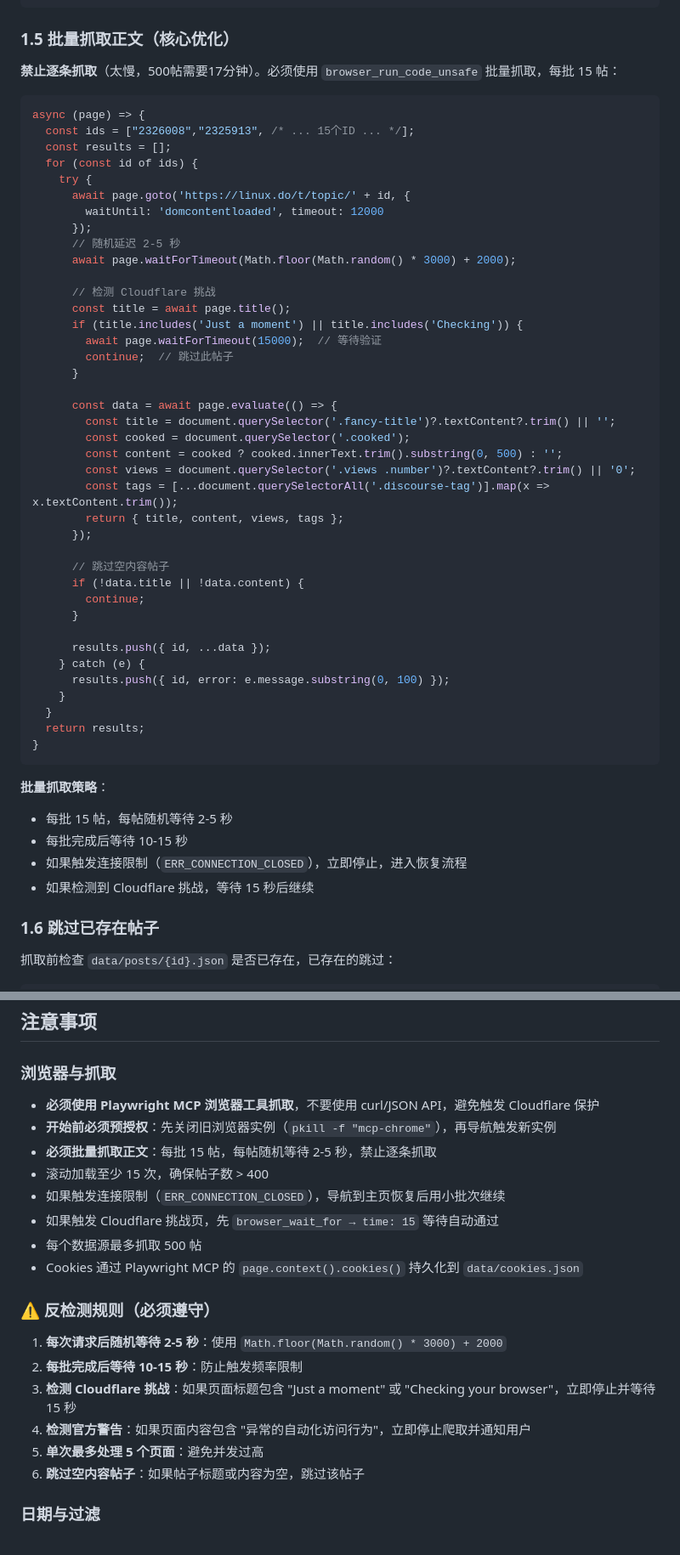
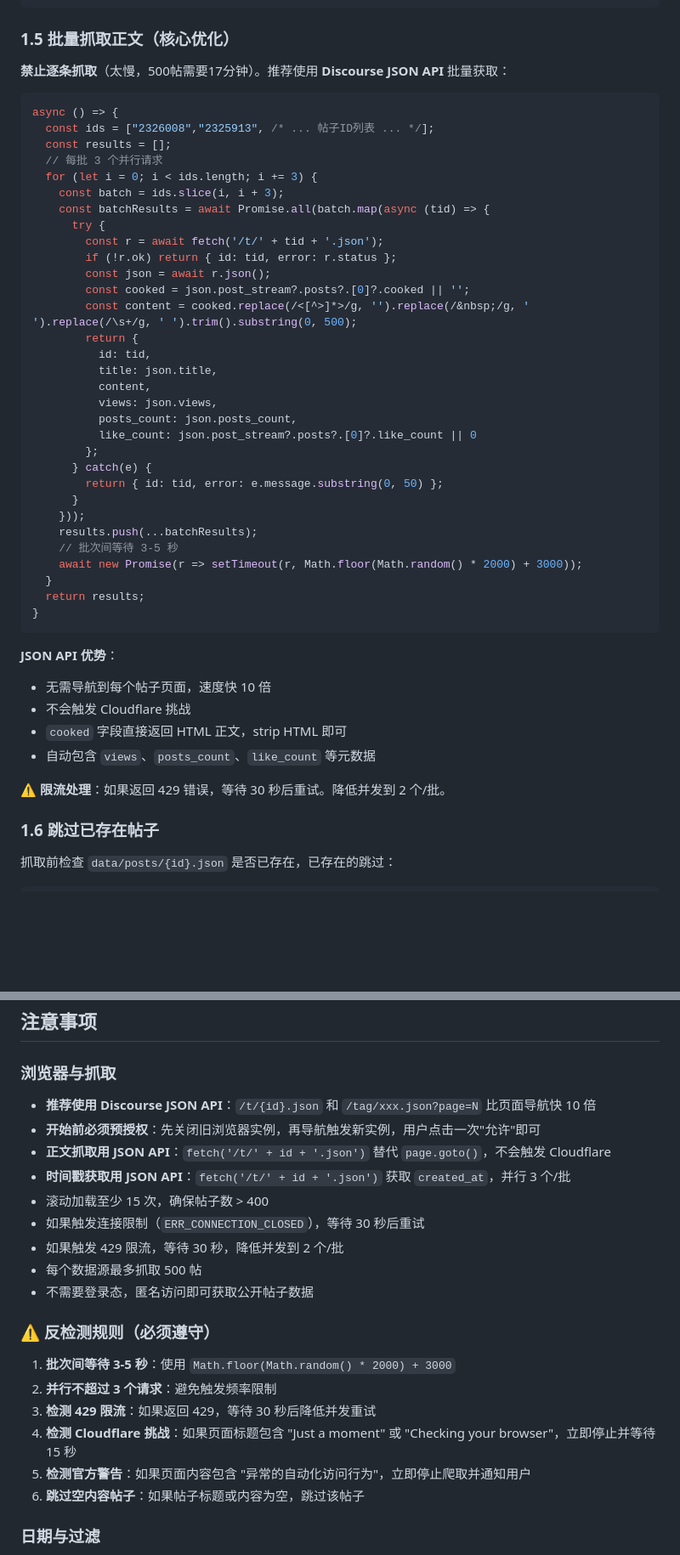
Before and after one commit to IVANLEE99/learn-claude-code, a Markdown page: skills/linuxdo-daily/SKILL.md, 2 parts joined by grey strips. Shown at 85% size. GitHub-like rendering; blank space fills up the shorter version.

````diff
--- a/skills/linuxdo-daily/SKILL.md
+++ b/skills/linuxdo-daily/SKILL.md
@@ -493,55 +493,49 @@ utc_end = today_end.astimezone(timezone.utc)
 
 ### 1.5 批量抓取正文（核心优化）
 
-**禁止逐条抓取**（太慢，500帖需要17分钟）。必须使用 `browser_run_code_unsafe` 批量抓取，每批 15 帖：
+**禁止逐条抓取**（太慢，500帖需要17分钟）。推荐使用 **Discourse JSON API** 批量获取：
 
 ```js
-async (page) => {
-  const ids = ["2326008","2325913", /* ... 15个ID ... */];
+async () => {
+  const ids = ["2326008","2325913", /* ... 帖子ID列表 ... */];
   const results = [];
-  for (const id of ids) {
-    try {
-      await page.goto('https://linux.do/t/topic/' + id, {
-        waitUntil: 'domcontentloaded', timeout: 12000
-      });
-      // 随机延迟 2-5 秒
-      await page.waitForTimeout(Math.floor(Math.random() * 3000) + 2000);
-
-      // 检测 Cloudflare 挑战
-      const title = await page.title();
-      if (title.includes('Just a moment') || title.includes('Checking')) {
-        await page.waitForTimeout(15000);  // 等待验证
-        continue;  // 跳过此帖子
+  // 每批 3 个并行请求
+  for (let i = 0; i < ids.length; i += 3) {
+    const batch = ids.slice(i, i + 3);
+    const batchResults = await Promise.all(batch.map(async (tid) => {
+      try {
+        const r = await fetch('/t/' + tid + '.json');
+        if (!r.ok) return { id: tid, error: r.status };
+        const json = await r.json();
+        const cooked = json.post_stream?.posts?.[0]?.cooked || '';
+        const content = cooked.replace(/<[^>]*>/g, '').replace(/&nbsp;/g, ' ').replace(/\s+/g, ' ').trim().substring(0, 500);
+        return {
+          id: tid,
+          title: json.title,
+          content,
+          views: json.views,
+          posts_count: json.posts_count,
+          like_count: json.post_stream?.posts?.[0]?.like_count || 0
+        };
+      } catch(e) {
+        return { id: tid, error: e.message.substring(0, 50) };
       }
-
-      const data = await page.evaluate(() => {
-        const title = document.querySelector('.fancy-title')?.textContent?.trim() || '';
-        const cooked = document.querySelector('.cooked');
-        const content = cooked ? cooked.innerText.trim().substring(0, 500) : '';
-        const views = document.querySelector('.views .number')?.textContent?.trim() || '0';
-        const tags = [...document.querySelectorAll('.discourse-tag')].map(x => x.textContent.trim());
-        return { title, content, views, tags };
-      });
-
-      // 跳过空内容帖子
-      if (!data.title || !data.content) {
-        continue;
-      }
-
-      results.push({ id, ...data });
-    } catch (e) {
-      results.push({ id, error: e.message.substring(0, 100) });
-    }
+    }));
+    results.push(...batchResults);
+    // 批次间等待 3-5 秒
+    await new Promise(r => setTimeout(r, Math.floor(Math.random() * 2000) + 3000));
   }
   return results;
 }
 ```
 
-**批量抓取策略**：
-- 每批 15 帖，每帖随机等待 2-5 秒
-- 每批完成后等待 10-15 秒
-- 如果触发连接限制（`ERR_CONNECTION_CLOSED`），立即停止，进入恢复流程
-- 如果检测到 Cloudflare 挑战，等待 15 秒后继续
+**JSON API 优势**：
+- 无需导航到每个帖子页面，速度快 10 倍
+- 不会触发 Cloudflare 挑战
+- `cooked` 字段直接返回 HTML 正文，strip HTML 即可
+- 自动包含 `views`、`posts_count`、`like_count` 等元数据
+
+**⚠️ 限流处理**：如果返回 429 错误，等待 30 秒后重试。降低并发到 2 个/批。
 
 ### 1.6 跳过已存在帖子
 
@@ -945,21 +939,22 @@ async (page) => {
 ## 注意事项
 
 ### 浏览器与抓取
-- **必须使用 Playwright MCP 浏览器工具抓取**，不要使用 curl/JSON API，避免触发 Cloudflare 保护
-- **开始前必须预授权**：先关闭旧浏览器实例（`pkill -f "mcp-chrome"`），再导航触发新实例
-- **必须批量抓取正文**：每批 15 帖，每帖随机等待 2-5 秒，禁止逐条抓取
+- **推荐使用 Discourse JSON API**：`/t/{id}.json` 和 `/tag/xxx.json?page=N` 比页面导航快 10 倍
+- **开始前必须预授权**：先关闭旧浏览器实例，再导航触发新实例，用户点击一次"允许"即可
+- **正文抓取用 JSON API**：`fetch('/t/' + id + '.json')` 替代 `page.goto()`，不会触发 Cloudflare
+- **时间戳获取用 JSON API**：`fetch('/t/' + id + '.json')` 获取 `created_at`，并行 3 个/批
 - 滚动加载至少 15 次，确保帖子数 > 400
-- 如果触发连接限制（`ERR_CONNECTION_CLOSED`），导航到主页恢复后用小批次继续
-- 如果触发 Cloudflare 挑战页，先 `browser_wait_for → time: 15` 等待自动通过
+- 如果触发连接限制（`ERR_CONNECTION_CLOSED`），等待 30 秒后重试
+- 如果触发 429 限流，等待 30 秒，降低并发到 2 个/批
 - 每个数据源最多抓取 500 帖
-- Cookies 通过 Playwright MCP 的 `page.context().cookies()` 持久化到 `data/cookies.json`
+- 不需要登录态，匿名访问即可获取公开帖子数据
 
 ### ⚠️ 反检测规则（必须遵守）
-1. **每次请求后随机等待 2-5 秒**：使用 `Math.floor(Math.random() * 3000) + 2000`
-2. **每批完成后等待 10-15 秒**：防止触发频率限制
-3. **检测 Cloudflare 挑战**：如果页面标题包含 "Just a moment" 或 "Checking your browser"，立即停止并等待 15 秒
-4. **检测官方警告**：如果页面内容包含 "异常的自动化访问行为"，立即停止爬取并通知用户
-5. **单次最多处理 5 个页面**：避免并发过高
+1. **批次间等待 3-5 秒**：使用 `Math.floor(Math.random() * 2000) + 3000`
+2. **并行不超过 3 个请求**：避免触发频率限制
+3. **检测 429 限流**：如果返回 429，等待 30 秒后降低并发重试
+4. **检测 Cloudflare 挑战**：如果页面标题包含 "Just a moment" 或 "Checking your browser"，立即停止并等待 15 秒
+5. **检测官方警告**：如果页面内容包含 "异常的自动化访问行为"，立即停止爬取并通知用户
 6. **跳过空内容帖子**：如果帖子标题或内容为空，跳过该帖子
 
 ### 日期与过滤
````
Also changed, not shown: other parts of skills/linuxdo-daily/SKILL.md (+57 -37 lines).
